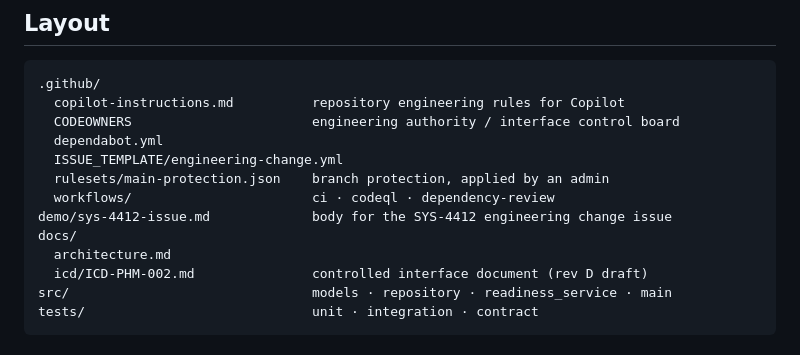
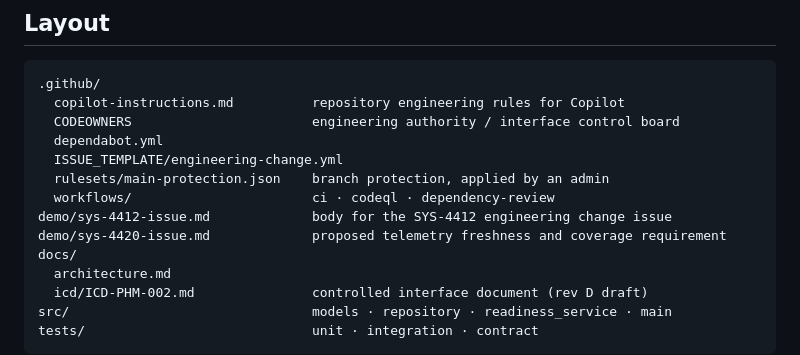
Before and after one commit to cx-demo/platform-health-monitor, a Markdown page: README.md, the part around the change. Rendered like a GitHub page.

Commit message:
[SYS-4420] Define telemetry freshness requirement
Co-authored-by: Copilot App <223556219+Copilot@users.noreply.github.com>

```diff
--- a/README.md
+++ b/README.md
@@ -112,6 +112,7 @@ impact assessment.
   rulesets/main-protection.json    branch protection, applied by an admin
   workflows/                       ci · codeql · dependency-review
 demo/sys-4412-issue.md             body for the SYS-4412 engineering change issue
+demo/sys-4420-issue.md             proposed telemetry freshness and coverage requirement
 docs/
   architecture.md
   icd/ICD-PHM-002.md               controlled interface document (rev D draft)
```
Also changed, not shown: demo/sys-4420-issue.md (added, +124 -0 lines).
